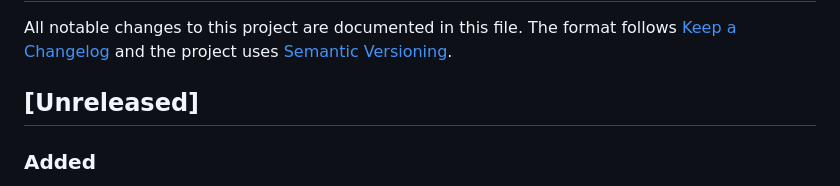
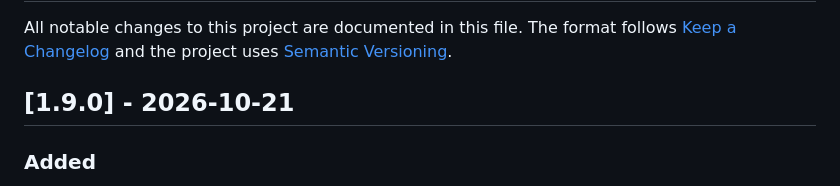
Before and after one commit to Slybald/claude-notch, a Markdown page: CHANGELOG.md, the part around the change. Drawn GitHub-style.

Commit message:
chore(release): 1.9.0
Co-Authored-By: Claude Opus 5.5 <noreply@anthropic.com>

```diff
--- a/CHANGELOG.md
+++ b/CHANGELOG.md
@@ -4,7 +4,7 @@ All notable changes to this project are documented in this file.
 The format follows [Keep a Changelog](https://keepachangelog.com/en/1.1.0/) and the project uses
 [Semantic Versioning](https://semver.org/).
 
-## [Unreleased]
+## [1.9.0] - 2026-10-21
 
 ### Added
 
```
